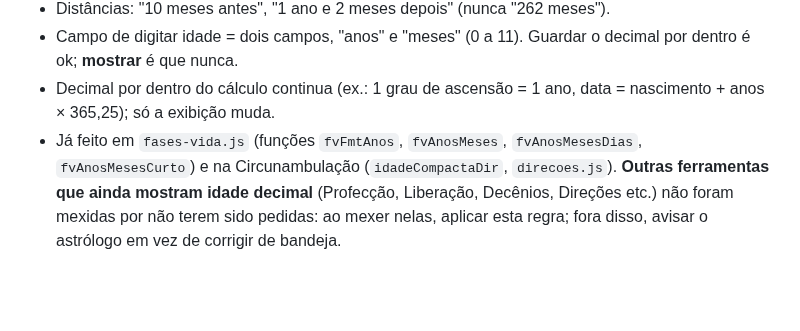
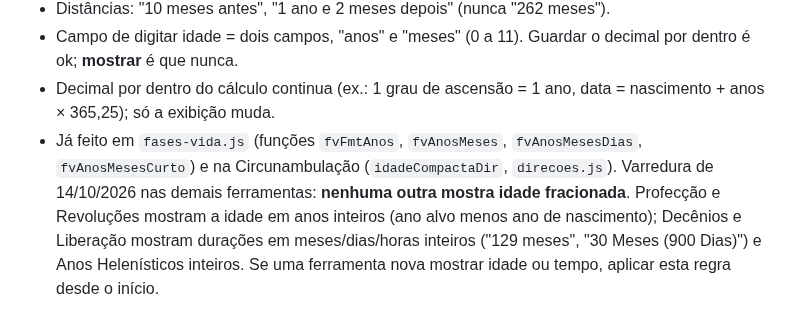
Before and after one commit to astrohellenic/astrohellenic.github.io, a Markdown page: CLAUDE.md, the part around the change. Drawn GitHub-style; blank space fills up the shorter version.

Commit message:
CLAUDE.md: resultado da varredura de idades fracionadas
Co-Authored-By: Claude Sonnet 5.5 <noreply@anthropic.com>
Claude-Session: https://claude.ai/code/session_017HS8eq37nahcovr71drqrN

```diff
--- a/CLAUDE.md
+++ b/CLAUDE.md
@@ -926,5 +926,6 @@ quer ter que multiplicar o que vem depois da vírgula por 12 pra descobrir o mê
 - Campo de digitar idade = dois campos, "anos" e "meses" (0 a 11). Guardar o decimal por dentro é ok; **mostrar** é que nunca.
 - Decimal por dentro do cálculo continua (ex.: 1 grau de ascensão = 1 ano, data = nascimento + anos × 365,25); só a exibição muda.
 - Já feito em `fases-vida.js` (funções `fvFmtAnos`, `fvAnosMeses`, `fvAnosMesesDias`, `fvAnosMesesCurto`) e na Circunambulação (`idadeCompactaDir`, `direcoes.js`).
-  **Outras ferramentas que ainda mostram idade decimal** (Profecção, Liberação, Decênios, Direções etc.) não foram mexidas por não terem sido pedidas: ao mexer
-  nelas, aplicar esta regra; fora disso, avisar o astrólogo em vez de corrigir de bandeja.
+  Varredura de 14/10/2026 nas demais ferramentas: **nenhuma outra mostra idade fracionada**. Profecção e Revoluções mostram a idade em anos inteiros (ano alvo
+  menos ano de nascimento); Decênios e Liberação mostram durações em meses/dias/horas inteiros ("129 meses", "30 Meses (900 Dias)") e Anos Helenísticos inteiros.
+  Se uma ferramenta nova mostrar idade ou tempo, aplicar esta regra desde o início.
```
